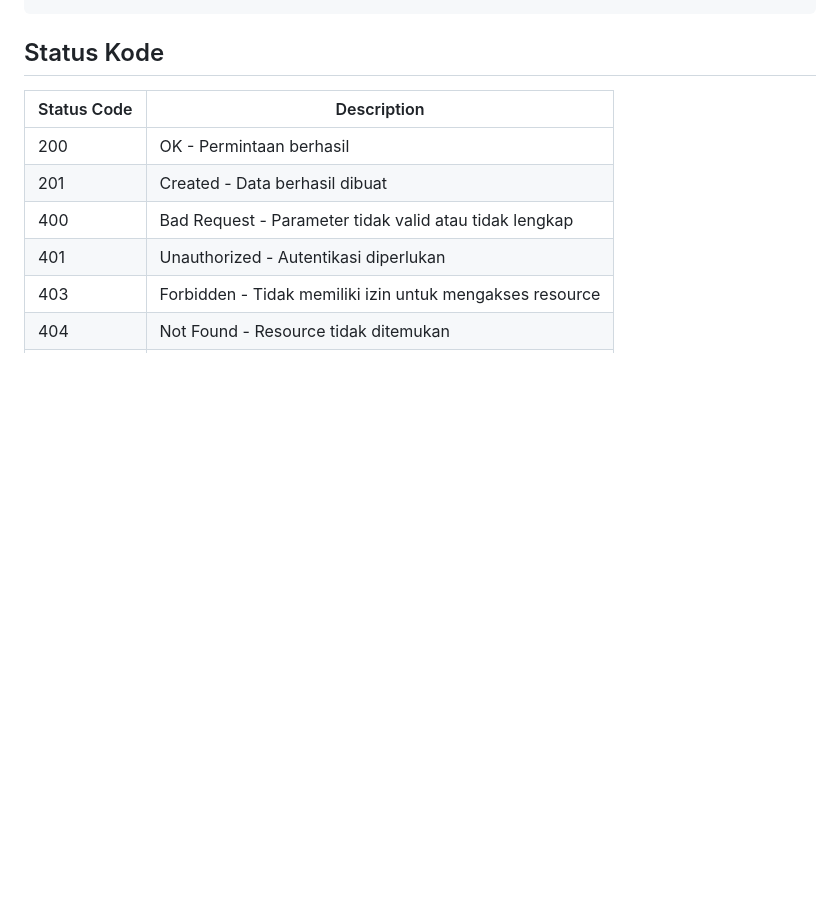
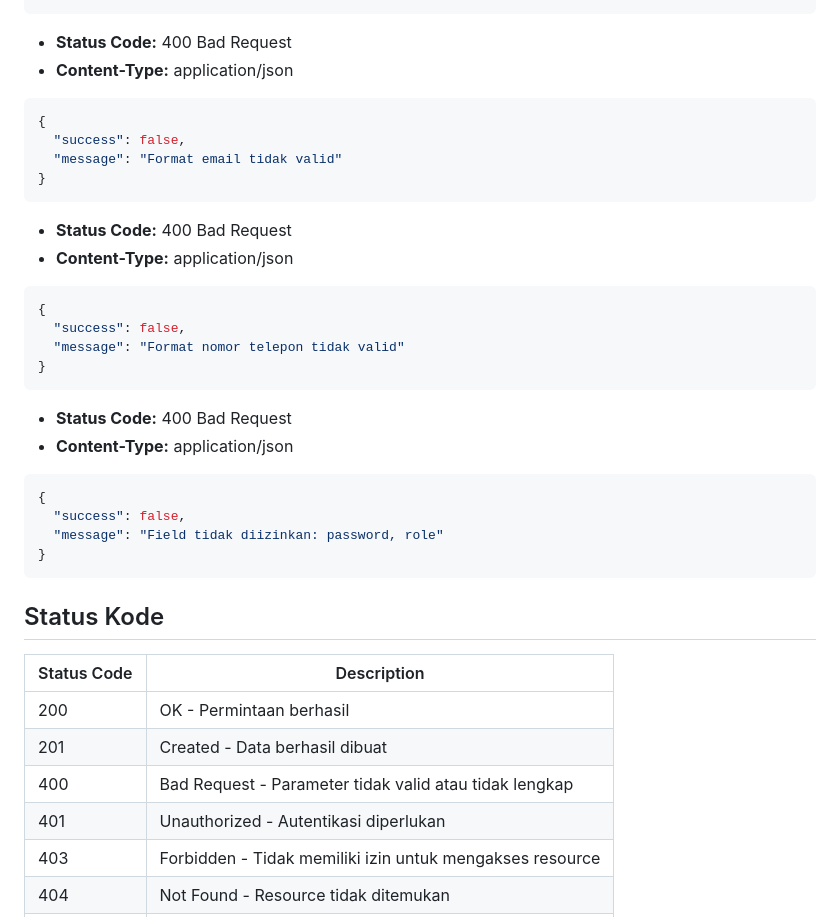
Before and after one commit to Rieko00/DonationAPI-Auth, a Markdown page: readme.md, the part around one of its changes. Drawn GitHub-style; blank space fills up the shorter version.

````diff
--- a/readme.md
+++ b/readme.md
@@ -340,3 +419,33 @@ Authorization: Bearer {token}
+- **Status Code:** 400 Bad Request
+- **Content-Type:** application/json
+
+```json
+{
+  "success": false,
+  "message": "Format email tidak valid"
+}
+```
+
+- **Status Code:** 400 Bad Request
+- **Content-Type:** application/json
+
+```json
+{
+  "success": false,
+  "message": "Format nomor telepon tidak valid"
+}
+```
+
+- **Status Code:** 400 Bad Request
+- **Content-Type:** application/json
+
+```json
+{
+  "success": false,
+  "message": "Field tidak diizinkan: password, role"
+}
+```
+
 ## Status Kode
 
 | Status Code | Description                                              |
````
Also changed, not shown: other parts of readme.md (+79 -0 lines).
